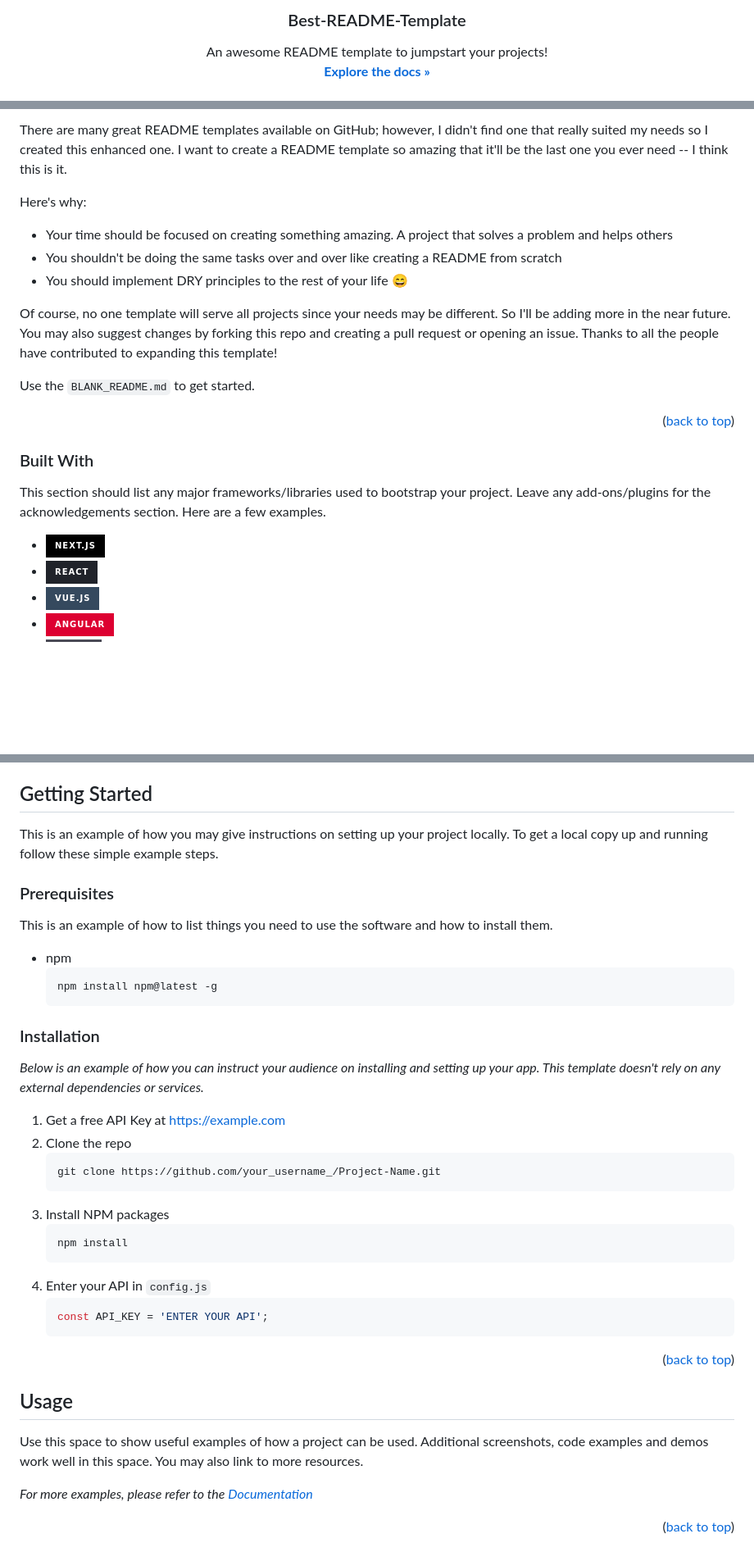
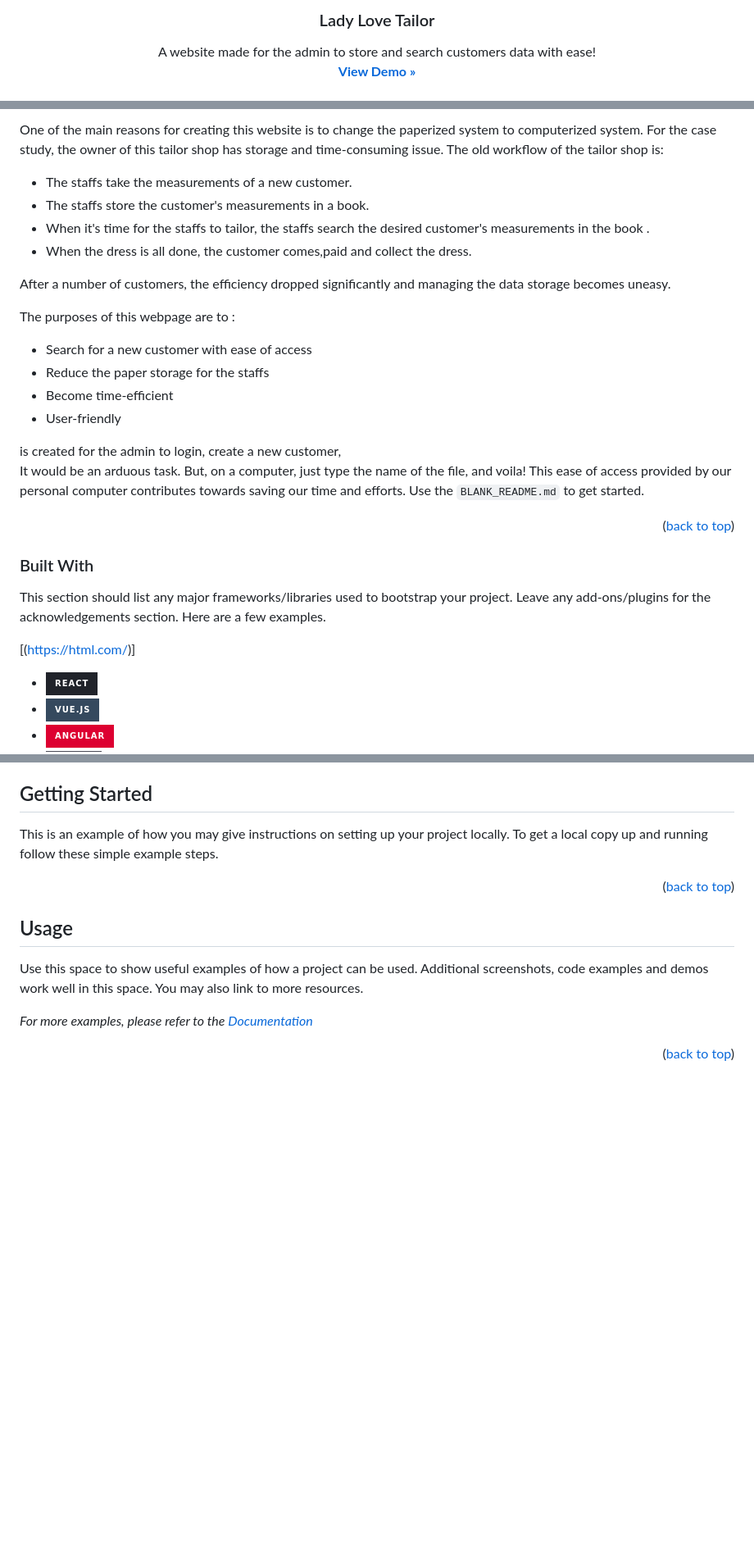
Before and after one commit to zwehtethtoonoo/ladylove-tailor, a Markdown page: README.md, 3 parts joined by grey strips. Shown at 82% size. GitHub-like rendering; badges without logos; blank space fills up the shorter version.

````diff
--- a/README.md
+++ b/README.md
@@ -7,10 +7,10 @@
   </a>
 
-  <h3 align="center">Best-README-Template</h3>
+  <h3 align="center">Lady Love Tailor</h3>
 
   <p align="center">
-    An awesome README template to jumpstart your projects!
+    A website made for the admin to store and search customers data with ease!
     <br />
-    <a href="https://github.com/othneildrew/Best-README-Template"><strong>Explore the docs »</strong></a>
+    <a href="https://github.com/othneildrew/Best-README-Template"><strong>View Demo »</strong></a>
     <br />
     <br />
@@ -59,13 +44,24 @@
 
-There are many great README templates available on GitHub; however, I didn't find one that really suited my needs so I created this enhanced one. I want to create a README template so amazing that it'll be the last one you ever need -- I think this is it.
+One of the main reasons for creating this website is to change the paperized system to computerized system. For the case study, the owner of this tailor shop has storage  and time-consuming issue. The old workflow of the tailor shop is:
+<ul>
+  <li> The staffs take the measurements of a new customer.</li>
+  <li> The staffs store the customer's measurements in a book.</li>
+  <li> When it's time for the staffs to tailor, the staffs search the desired customer's measurements in the book .</li>
+  <li> When the dress is all done, the customer comes,paid and collect the dress. </li>
+</ul>
 
-Here's why:
-* Your time should be focused on creating something amazing. A project that solves a problem and helps others
-* You shouldn't be doing the same tasks over and over like creating a README from scratch
-* You should implement DRY principles to the rest of your life :smile:
+After a number of customers, the efficiency dropped significantly and managing the data storage becomes uneasy.
 
-Of course, no one template will serve all projects since your needs may be different. So I'll be adding more in the near future. You may also suggest changes by forking this repo and creating a pull request or opening an issue. Thanks to all the people have contributed to expanding this template!
+The purposes of this webpage are to :
+<ul>
+  <li> Search for a new customer with ease of access</li>
+  <li> Reduce the paper storage for the staffs</li>
+  <li> Become time-efficient</li>
+  <li> User-friendly</li>
+</ul>
 
+is created for the admin to login, create a new customer,
+It would be an arduous task. But, on a computer, just type the name of the file, and voila! This ease of access provided by our personal computer contributes towards saving our time and efforts.
 Use the `BLANK_README.md` to get started.
 
 <p align="right">(<a href="#readme-top">back to top</a>)</p>
@@ -76,7 +72,7 @@ Use the `BLANK_README.md` to get started.
 
 This section should list any major frameworks/libraries used to bootstrap your project. Leave any add-ons/plugins for the acknowledgements section. Here are a few examples.
 
-* [![Next][Next.js]][Next-url]
+[(https://html.com/)]
 * [![React][React.js]][React-url]
 * [![Vue][Vue.js]][Vue-url]
 * [![Angular][Angular.io]][Angular-url]
@@ -95,31 +91,6 @@ This section should list any major frameworks/libraries used to bootstrap your p
 This is an example of how you may give instructions on setting up your project locally.
 To get a local copy up and running follow these simple example steps.
 
-### Prerequisites
-
-This is an example of how to list things you need to use the software and how to install them.
-* npm
-  ```sh
-  npm install npm@latest -g
-  ```
-
-### Installation
-
-_Below is an example of how you can instruct your audience on installing and setting up your app. This template doesn't rely on any external dependencies or services._
-
-1. Get a free API Key at [https://example.com](https://example.com)
-2. Clone the repo
-   ```sh
-   git clone https://github.com/your_username_/Project-Name.git
-   ```
-3. Install NPM packages
-   ```sh
-   npm install
-   ```
-4. Enter your API in `config.js`
-   ```js
-   const API_KEY = 'ENTER YOUR API';
-   ```
 
 <p align="right">(<a href="#readme-top">back to top</a>)</p>
 
````
Also changed, not shown: other parts of README.md (+3 -18 lines).
